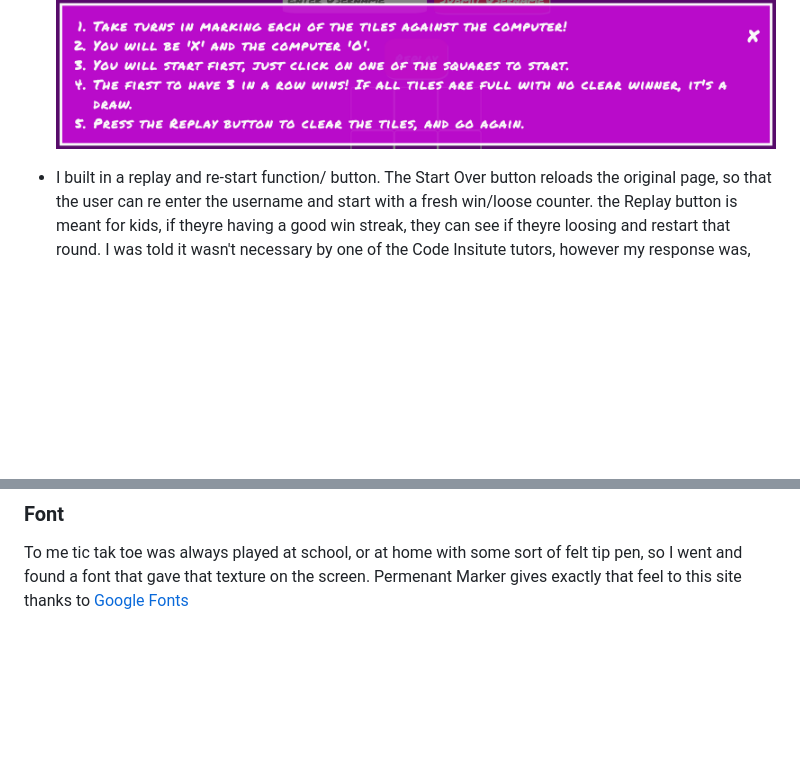
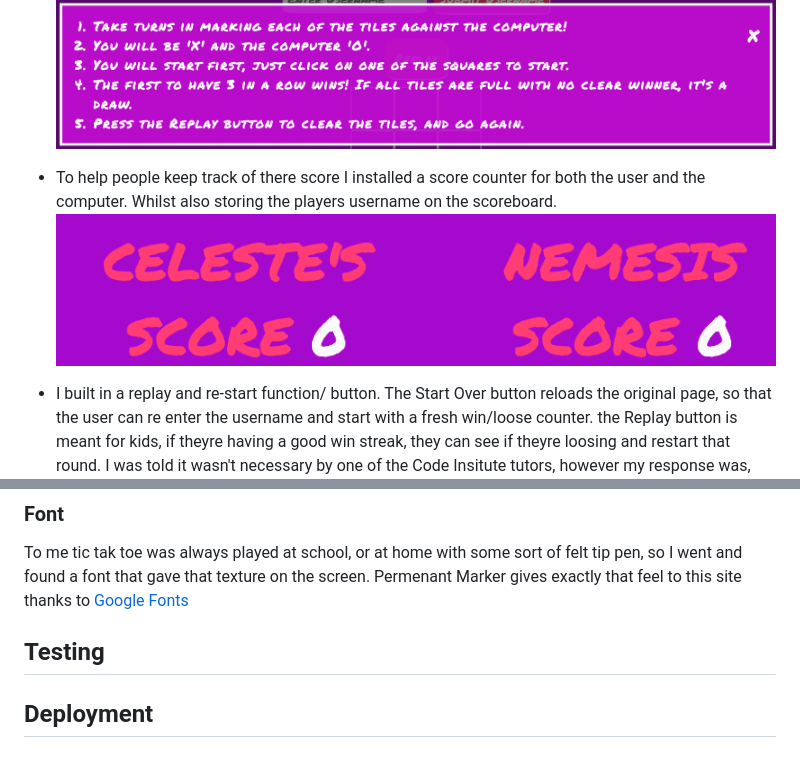
Before and after one commit to AnnaDobrucki/PROJECT-2-DRAFT-1-, a Markdown page: README.md, 2 parts joined by grey strips. Drawn GitHub-style; pictures changed too: documentation/features-images/scoreboard-feature.png (added); blank space fills up the shorter version.

```diff
--- a/README.md
+++ b/README.md
@@ -30,6 +30,8 @@ Key Features within this project:
 - Whilst I have already mentioned Tic Tak Toe is a universally well known game, it doesn't mean people know how it works, so I also built a pop out (modal) for the rules to be explained should anyone like to learn or have a quick reminder!
 ![Modal rules](documentation/features-images/modal-rules-pop-out.png "Modal remainder")
 
+- To help people keep track of there score I installed a score counter for both the user and the computer. Whilst also storing the players username on the scoreboard.
+![scoreboard tracker](documentation/features-images/scoreboard-feature.png "scoreboard tracker")
 
 - I built in a replay and re-start function/ button. The Start Over button reloads the original page, so that the user can re enter the username and start with a fresh win/loose counter. the Replay button is meant for kids, if theyre having a good win streak, they can see if theyre loosing and restart that round. I was told it wasn't necessary by one of the Code Insitute tutors, however my response was, that it reminded me of cheat codes with retro gaming, so I wanted to keep that in.
 
@@ -54,3 +56,9 @@ I used [My Color Space ](https://mycolor.space/?hex=%23EA0661&sub=1) to get the
 
 ### Font
 To me tic tak toe was always played at school, or at home with some sort of felt tip pen, so I went and found a font that gave that texture on the screen. Permenant Marker gives exactly that feel to this site thanks to [Google Fonts](https://fonts.google.com/)
+
+## Testing
+
+## Deployment
+
+###
```
Also changed, not shown: 1 other file.
